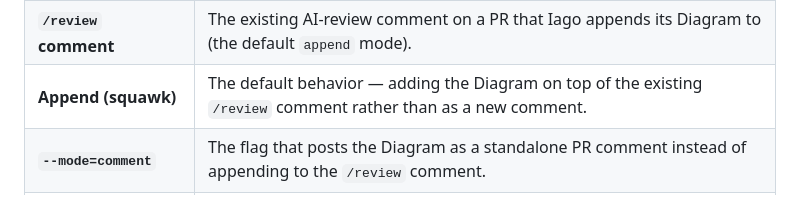
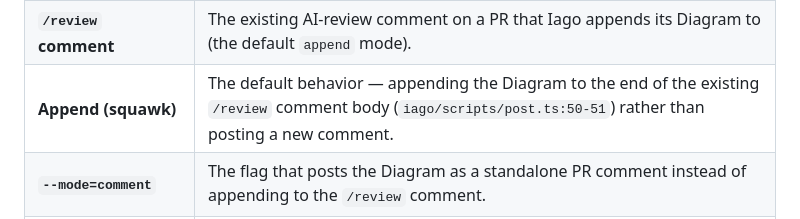
Before and after one commit to drakulavich/iago, a Markdown page: openspec/specs/GLOSSARY.md, the part around the change. Rendered like a GitHub page.

Commit message:
docs(openspec): clarify Append definition — appends to end (Greptile P2)
'on top of' read as prepend; post.ts:50-51 appends to the end of the
comment body. Reworded to 'appending ... to the end' and cited the file.

Co-Authored-By: Claude Opus 4.8 (1M context) <noreply@anthropic.com>

```diff
--- a/openspec/specs/GLOSSARY.md
+++ b/openspec/specs/GLOSSARY.md
@@ -15,7 +15,7 @@ need a new term, add it here first.
 | **Mermaid** | The diagram markup GitHub renders. Iago authors GitHub-renderable Mermaid; templates live in `iago/references/mermaid-templates.md`. |
 | **Mermaid reserved keyword** | An identifier GitHub's renderer rejects as a node/participant id — `loop`, `alt`, `opt`, `par`, `note`, `end`, `activate` (case-insensitive); never used as ids. |
 | **`/review` comment** | The existing AI-review comment on a PR that Iago appends its Diagram to (the default `append` mode). |
-| **Append (squawk)** | The default behavior — adding the Diagram on top of the existing `/review` comment rather than as a new comment. |
+| **Append (squawk)** | The default behavior — appending the Diagram to the end of the existing `/review` comment body (`iago/scripts/post.ts:50-51`) rather than posting a new comment. |
 | **`--mode=comment`** | The flag that posts the Diagram as a standalone PR comment instead of appending to the `/review` comment. |
 | **Re-run idempotency** | On a repeat invocation, Iago replaces its previous Diagram comment in place rather than duplicating it. |
 | **post.ts** | The helper (`iago/scripts/post.ts`) that finds, replaces, and posts the Diagram comment via authenticated `gh`; its `gh api` PATCH uses `-f` (raw-field). |
```
